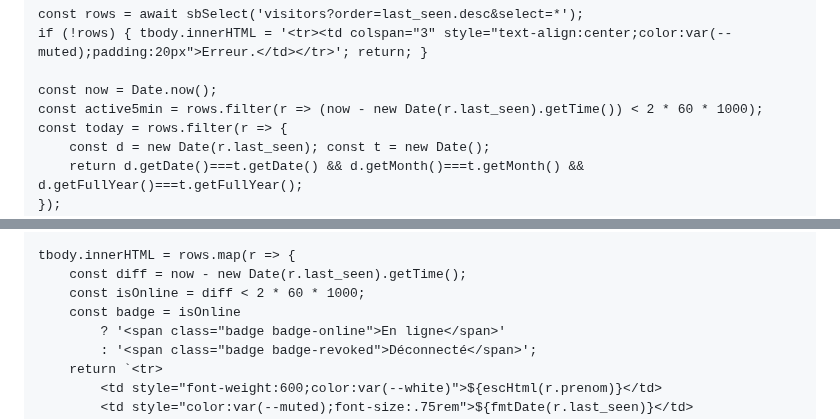
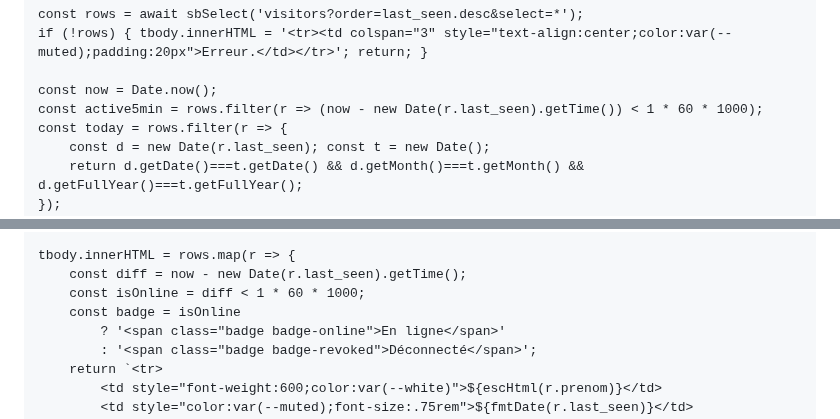
Before and after one commit to jojo97343/testehtml, a Markdown page: README.md, 2 parts joined by grey strips. Rendered like a GitHub page.

```diff
--- a/README.md
+++ b/README.md
@@ -2101,7 +2101,7 @@ async function loadVisitors() {
     if (!rows) { tbody.innerHTML = '<tr><td colspan="3" style="text-align:center;color:var(--muted);padding:20px">Erreur.</td></tr>'; return; }
 
     const now = Date.now();
-    const active5min = rows.filter(r => (now - new Date(r.last_seen).getTime()) < 2 * 60 * 1000);
+    const active5min = rows.filter(r => (now - new Date(r.last_seen).getTime()) < 1 * 60 * 1000);
     const today = rows.filter(r => {
         const d = new Date(r.last_seen); const t = new Date();
         return d.getDate()===t.getDate() && d.getMonth()===t.getMonth() && d.getFullYear()===t.getFullYear();
@@ -2124,7 +2124,7 @@ async function loadVisitors() {
 
     tbody.innerHTML = rows.map(r => {
         const diff = now - new Date(r.last_seen).getTime();
-        const isOnline = diff < 2 * 60 * 1000;
+        const isOnline = diff < 1 * 60 * 1000;
         const badge = isOnline
             ? '<span class="badge badge-online">En ligne</span>'
             : '<span class="badge badge-revoked">Déconnecté</span>';
```
